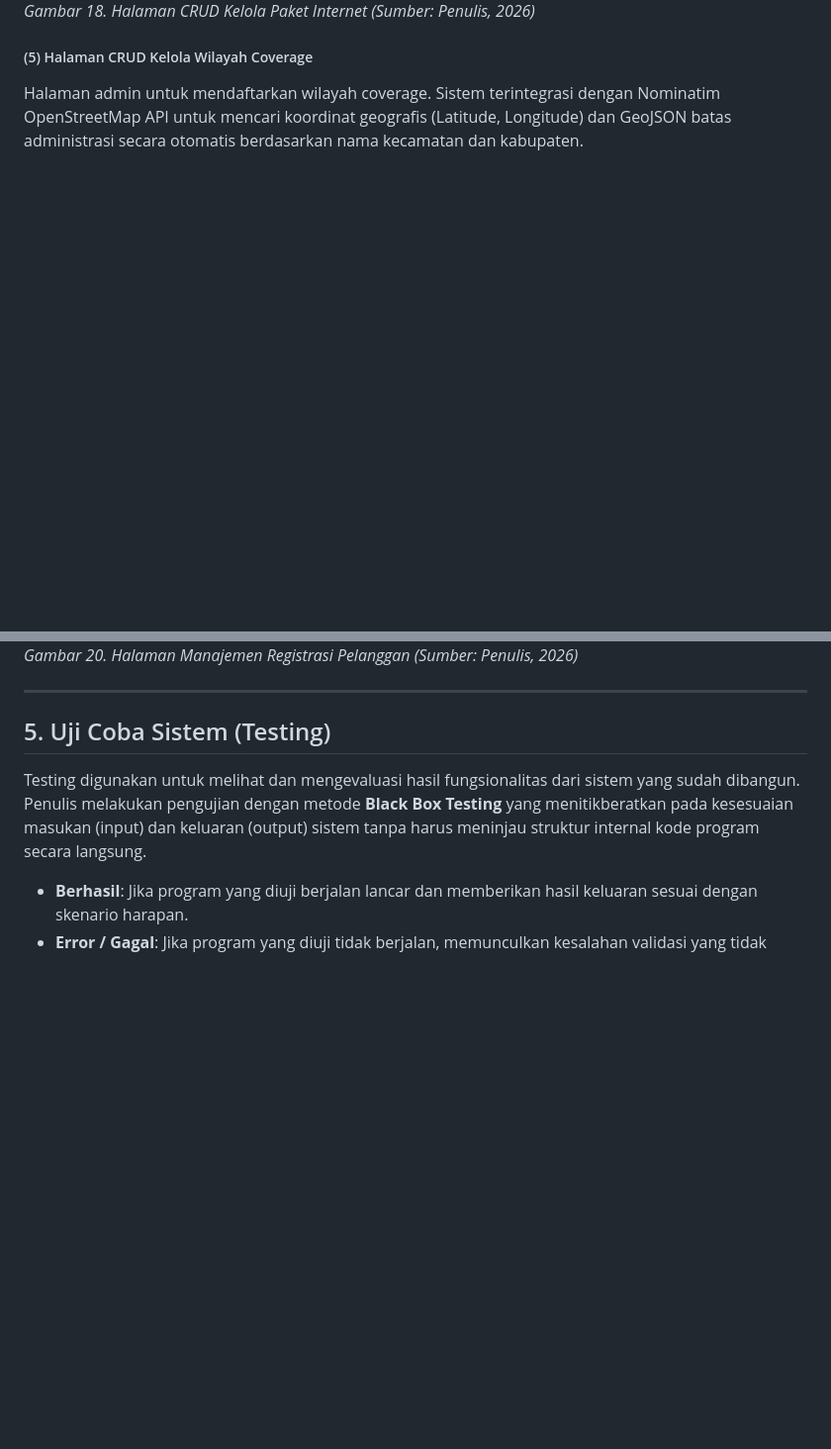
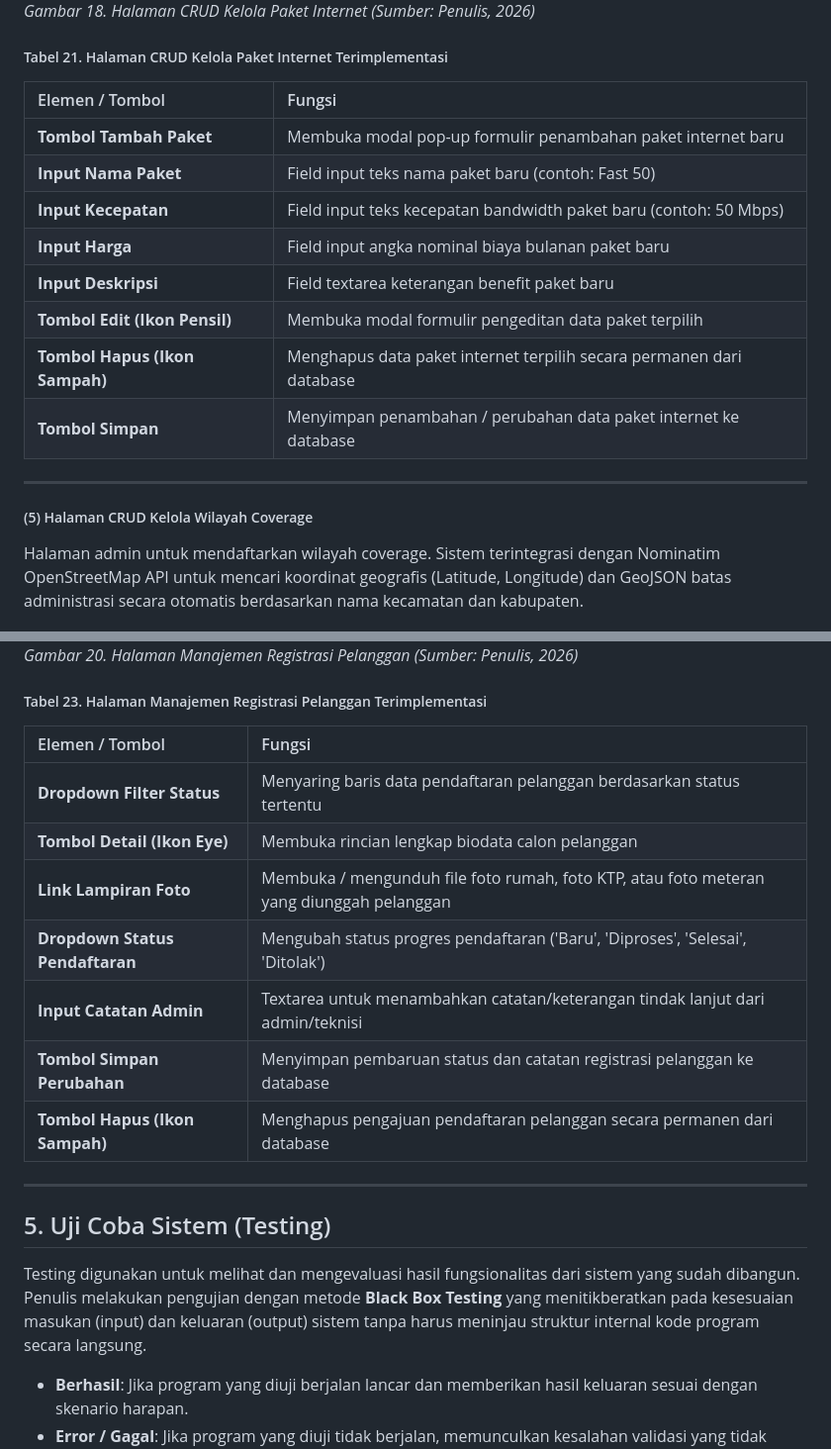
Before and after one commit to adistianherlambang/ISP-MyRepublic-Laravel-ReactJS, a Markdown page: skripsi.md, 2 parts joined by grey strips. Shown at 99% size. Drawn GitHub-style; blank space fills up the shorter version.

```diff
--- a/skripsi.md
+++ b/skripsi.md
@@ -355,6 +393,20 @@ Halaman ini menyajikan tabel kelola paket produk internet dengan antarmuka untuk
 
 ![Gambar 18. Halaman CRUD Kelola Paket Internet](public/images/admin_products.png)
 *Gambar 18. Halaman CRUD Kelola Paket Internet (Sumber: Penulis, 2026)*
+
+##### Tabel 21. Halaman CRUD Kelola Paket Internet Terimplementasi
+| Elemen / Tombol | Fungsi |
+| :--- | :--- |
+| **Tombol Tambah Paket** | Membuka modal pop-up formulir penambahan paket internet baru |
+| **Input Nama Paket** | Field input teks nama paket baru (contoh: Fast 50) |
+| **Input Kecepatan** | Field input teks kecepatan bandwidth paket baru (contoh: 50 Mbps) |
+| **Input Harga** | Field input angka nominal biaya bulanan paket baru |
+| **Input Deskripsi** | Field textarea keterangan benefit paket baru |
+| **Tombol Edit (Ikon Pensil)** | Membuka modal formulir pengeditan data paket terpilih |
+| **Tombol Hapus (Ikon Sampah)** | Menghapus data paket internet terpilih secara permanen dari database |
+| **Tombol Simpan** | Menyimpan penambahan / perubahan data paket internet ke database |
+
+---
 
 ##### (5) Halaman CRUD Kelola Wilayah Coverage
 Halaman admin untuk mendaftarkan wilayah coverage. Sistem terintegrasi dengan Nominatim OpenStreetMap API untuk mencari koordinat geografis (Latitude, Longitude) dan GeoJSON batas administrasi secara otomatis berdasarkan nama kecamatan dan kabupaten.
@@ -367,6 +434,17 @@ Halaman ini menampilkan seluruh daftar pengajuan pasang baru dari calon pelangga
 
 ![Gambar 20. Halaman Manajemen Registrasi Pelanggan](public/images/admin_registrations.png)
 *Gambar 20. Halaman Manajemen Registrasi Pelanggan (Sumber: Penulis, 2026)*
+
+##### Tabel 23. Halaman Manajemen Registrasi Pelanggan Terimplementasi
+| Elemen / Tombol | Fungsi |
+| :--- | :--- |
+| **Dropdown Filter Status** | Menyaring baris data pendaftaran pelanggan berdasarkan status tertentu |
+| **Tombol Detail (Ikon Eye)** | Membuka rincian lengkap biodata calon pelanggan |
+| **Link Lampiran Foto** | Membuka / mengunduh file foto rumah, foto KTP, atau foto meteran yang diunggah pelanggan |
+| **Dropdown Status Pendaftaran** | Mengubah status progres pendaftaran ('Baru', 'Diproses', 'Selesai', 'Ditolak') |
+| **Input Catatan Admin** | Textarea untuk menambahkan catatan/keterangan tindak lanjut dari admin/teknisi |
+| **Tombol Simpan Perubahan** | Menyimpan pembaruan status dan catatan registrasi pelanggan ke database |
+| **Tombol Hapus (Ikon Sampah)** | Menghapus pengajuan pendaftaran pelanggan secara permanen dari database |
 
 ---
 
```
Also changed, not shown: other parts of skripsi.md (+53 -0 lines).
